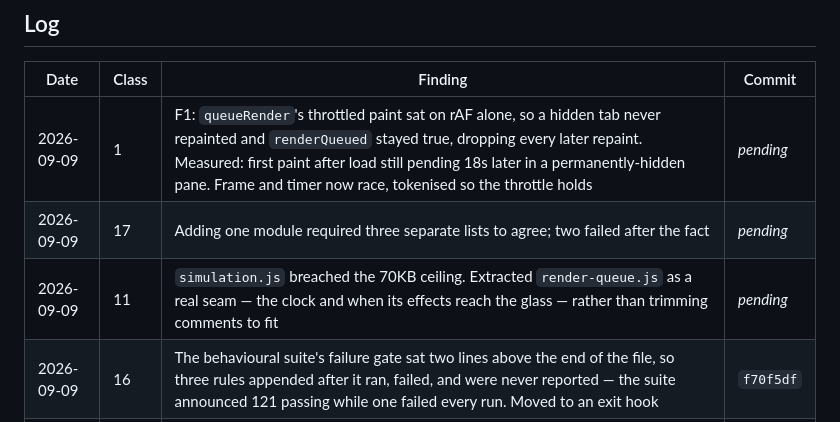
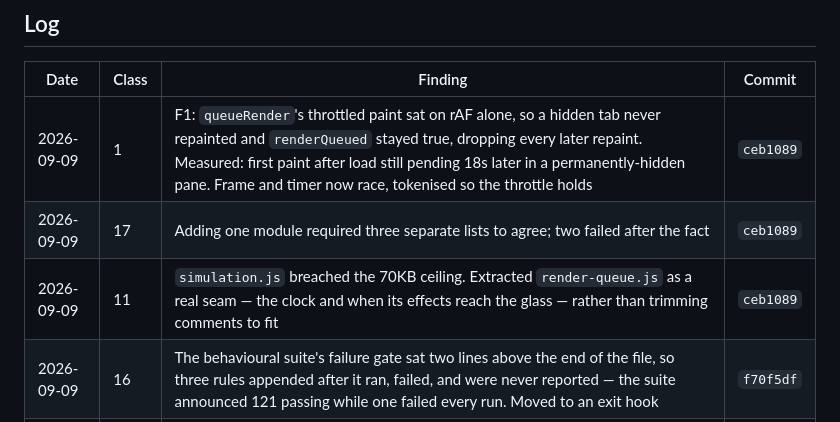
Before and after one commit to mja1337/hashrate-game, a Markdown page: BUG-HUNT.md, the part around the change. GitHub-like rendering.

Commit message:
Log the F1 pass against its commit
Co-Authored-By: Claude Opus 5 <noreply@anthropic.com>

```diff
--- a/BUG-HUNT.md
+++ b/BUG-HUNT.md
@@ -345,9 +345,9 @@ and ask whether every name belongs there.
 
 | Date | Class | Finding | Commit |
 |---|---|---|---|
-| 2026-09-09 | 1 | F1: `queueRender`'s throttled paint sat on rAF alone, so a hidden tab never repainted and `renderQueued` stayed true, dropping every later repaint. Measured: first paint after load still pending 18s later in a permanently-hidden pane. Frame and timer now race, tokenised so the throttle holds | *pending* |
-| 2026-09-09 | 17 | Adding one module required three separate lists to agree; two failed after the fact | *pending* |
-| 2026-09-09 | 11 | `simulation.js` breached the 70KB ceiling. Extracted `render-queue.js` as a real seam — the clock and when its effects reach the glass — rather than trimming comments to fit | *pending* |
+| 2026-09-09 | 1 | F1: `queueRender`'s throttled paint sat on rAF alone, so a hidden tab never repainted and `renderQueued` stayed true, dropping every later repaint. Measured: first paint after load still pending 18s later in a permanently-hidden pane. Frame and timer now race, tokenised so the throttle holds | `ceb1089` |
+| 2026-09-09 | 17 | Adding one module required three separate lists to agree; two failed after the fact | `ceb1089` |
+| 2026-09-09 | 11 | `simulation.js` breached the 70KB ceiling. Extracted `render-queue.js` as a real seam — the clock and when its effects reach the glass — rather than trimming comments to fit | `ceb1089` |
 | 2026-09-09 | 16 | The behavioural suite's failure gate sat two lines above the end of the file, so three rules appended after it ran, failed, and were never reported — the suite announced 121 passing while one failed every run. Moved to an exit hook | `f70f5df` |
 | 2026-09-09 | 10 | `SITE()` never reset `wallets`, `hardware`, `activity` or `log`. Rules set the first two by *replacing* the object, dropping every key they did not name — one rule deleted `mtgox`, `bitfinex`, `quadriga`, `frontier` and `etf` for every rule after it | `f70f5df` |
 | 2026-09-09 | 9 | F4: eight surviving clamp mutants killed. The worst was `stageDelivery`'s staged count — inverting it destroys crates already waiting rather than mis-averaging them | `f70f5df` |
```
